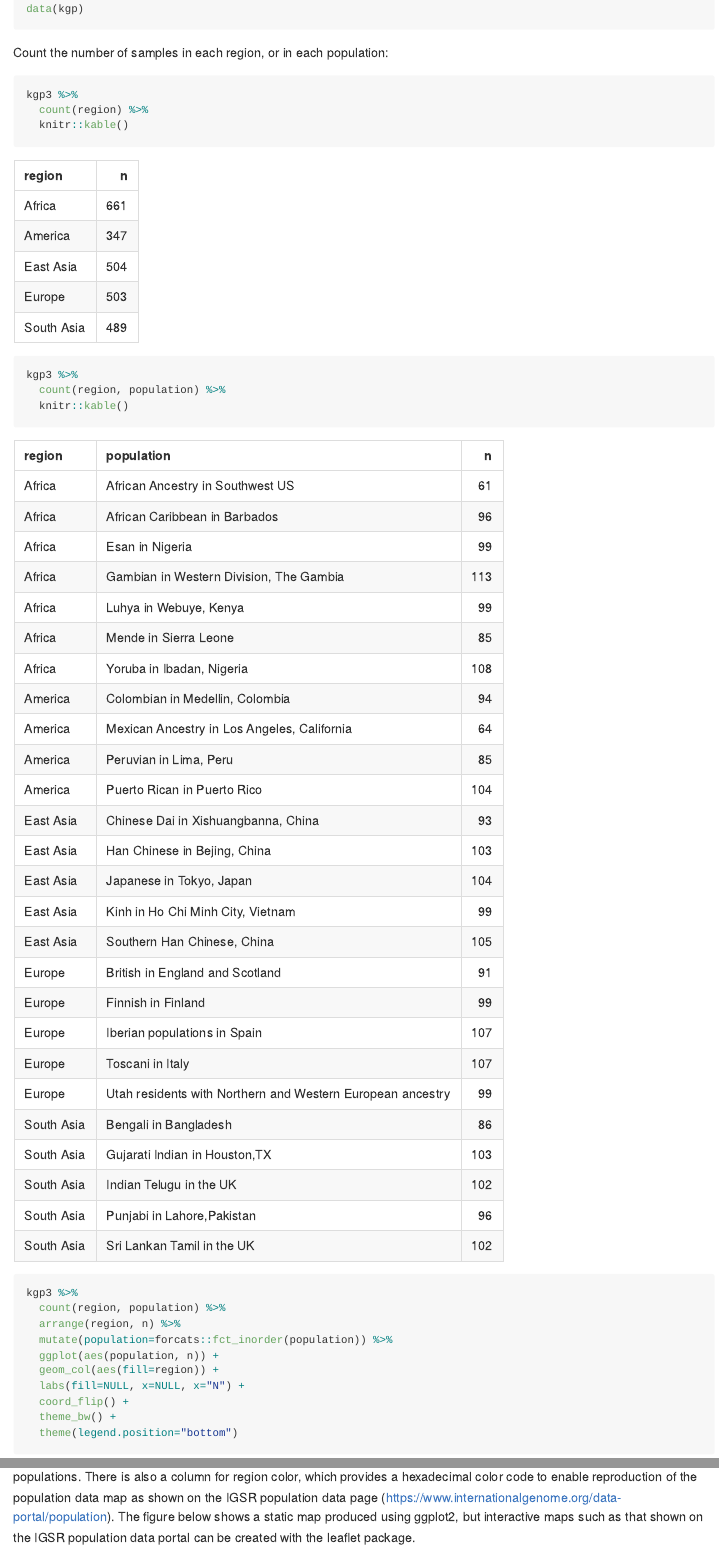
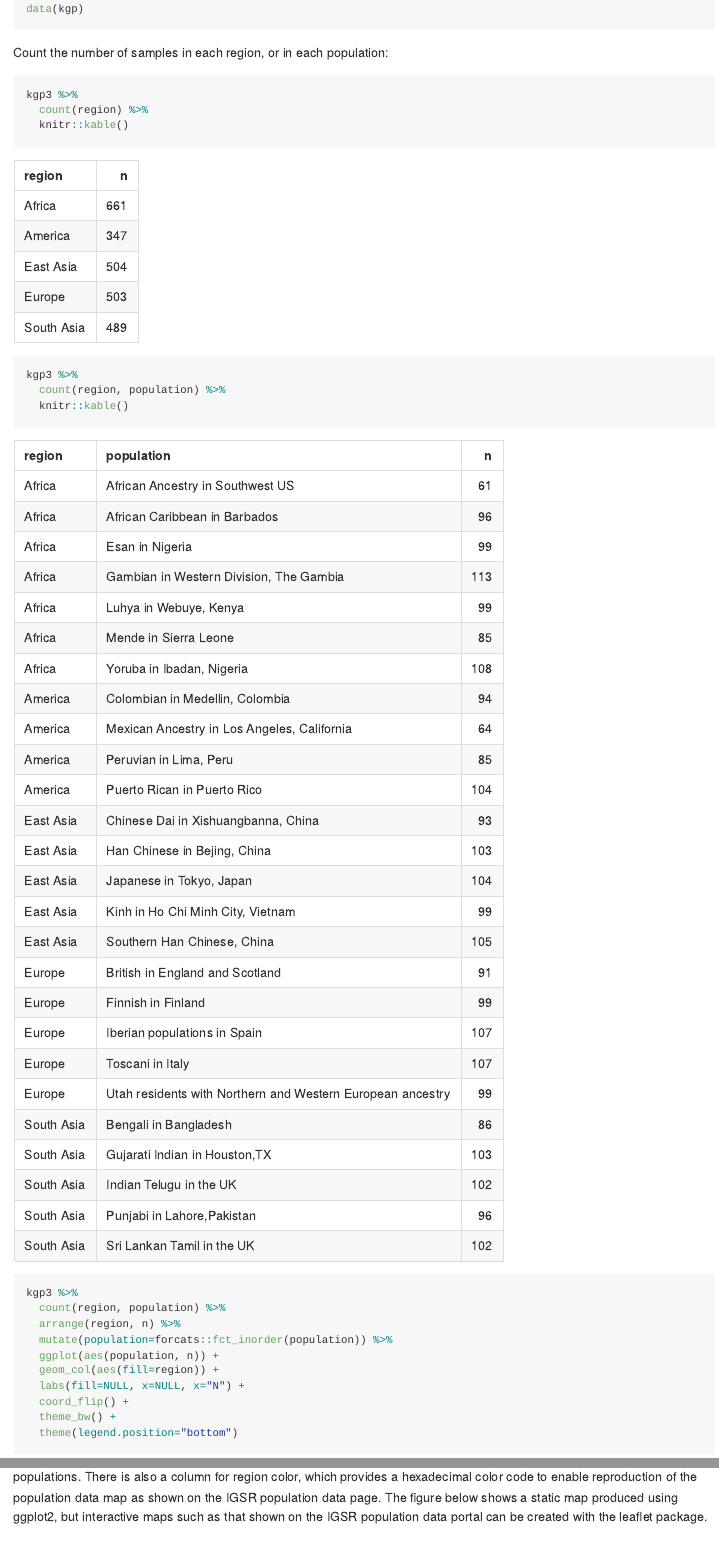
Before and after one commit to stephenturner/kgp, an R Markdown document (README.Rmd): the page in a window 1100 px wide, from 2340 px down, and a second part further down, joined at a grey line. The pictures show the output file README.md that the author committed with the source, drawn offline in the style of GitHub; badge pictures from the web are left out.

Commit message:
urlcheckr

````diff
--- a/README.Rmd
+++ b/README.Rmd
@@ -108,7 +108,7 @@ kgp3 %>%
   theme(legend.position="bottom")
 ```
 
-The latitude and longitude coordinates in `kgpmeta` can be used to plot a map of the locations of the 1000 Genomes populations. There is also a column for region color, which provides a hexadecimal color code to enable reproduction of the population data map as shown on the IGSR population data page (<https://www.internationalgenome.org/data-portal/population>). The figure below shows a static map produced using ggplot2, but interactive maps such as that shown on the IGSR population data portal can be created with the leaflet package.
+The latitude and longitude coordinates in `kgpmeta` can be used to plot a map of the locations of the 1000 Genomes populations. There is also a column for region color, which provides a hexadecimal color code to enable reproduction of the population data map as shown on the IGSR population data page. The figure below shows a static map produced using ggplot2, but interactive maps such as that shown on the IGSR population data portal can be created with the leaflet package.
 
 ```{r kgpmap, fig.cap="Map showing locations of the 1000 Genomes Phase 3 populations.", fig.width=8, fig.height=6}
 pal <- kgpmeta %>% distinct(reg, regcolor) %>% tibble::deframe()
````
Also changed, not shown: R/kgp.R (+0 -1 lines), data-raw/kgp.R (+1 -1 lines), README.md, 1 other file.
